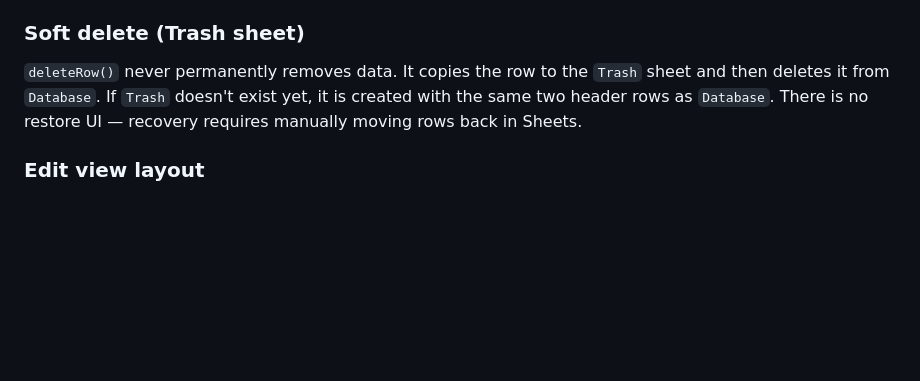
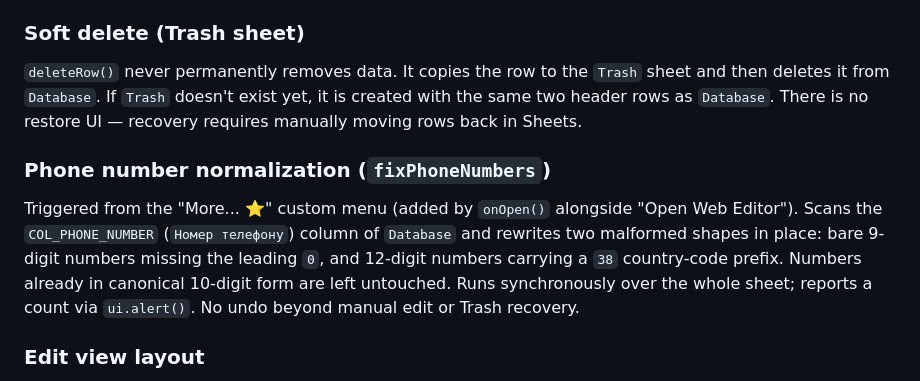
Before and after one commit to oleksiisedun/personnel-database, a Markdown page: CLAUDE.md, the part around the change. GitHub-like rendering; blank space fills up the shorter version.

Commit message:
Document fixPhoneNumbers() custom menu action in CLAUDE.md
This was the latest feature added to the project but wasn't yet
covered in CLAUDE.md's architecture notes.

Co-Authored-By: Claude Sonnet 4.6 <noreply@anthropic.com>
Claude-Session: https://claude.ai/code/session_0165q38RCPbwC5fUT8fp2BCt

```diff
--- a/CLAUDE.md
+++ b/CLAUDE.md
@@ -104,6 +104,10 @@ The client uses `masterSources: Array<{id, name}>` to populate the Move destinat
 
 `deleteRow()` never permanently removes data. It copies the row to the `Trash` sheet and then deletes it from `Database`. If `Trash` doesn't exist yet, it is created with the same two header rows as `Database`. There is no restore UI — recovery requires manually moving rows back in Sheets.
 
+### Phone number normalization (`fixPhoneNumbers`)
+
+Triggered from the "More... ⭐️" custom menu (added by `onOpen()` alongside "Open Web Editor"). Scans the `COL_PHONE_NUMBER` (`Номер телефону`) column of `Database` and rewrites two malformed shapes in place: bare 9-digit numbers missing the leading `0`, and 12-digit numbers carrying a `38` country-code prefix. Numbers already in canonical 10-digit form are left untouched. Runs synchronously over the whole sheet; reports a count via `ui.alert()`. No undo beyond manual edit or Trash recovery.
+
 ### Edit view layout
 
 `#edit-form` is a two-column CSS grid (`grid-template-columns: 1fr 1fr`). Most field blocks occupy one column. Table-type fields get the additional class `field-block--full` (→ `grid-column: 1 / -1`) so they span the full width, since their multi-row editors are too wide for a half-width cell.
```
